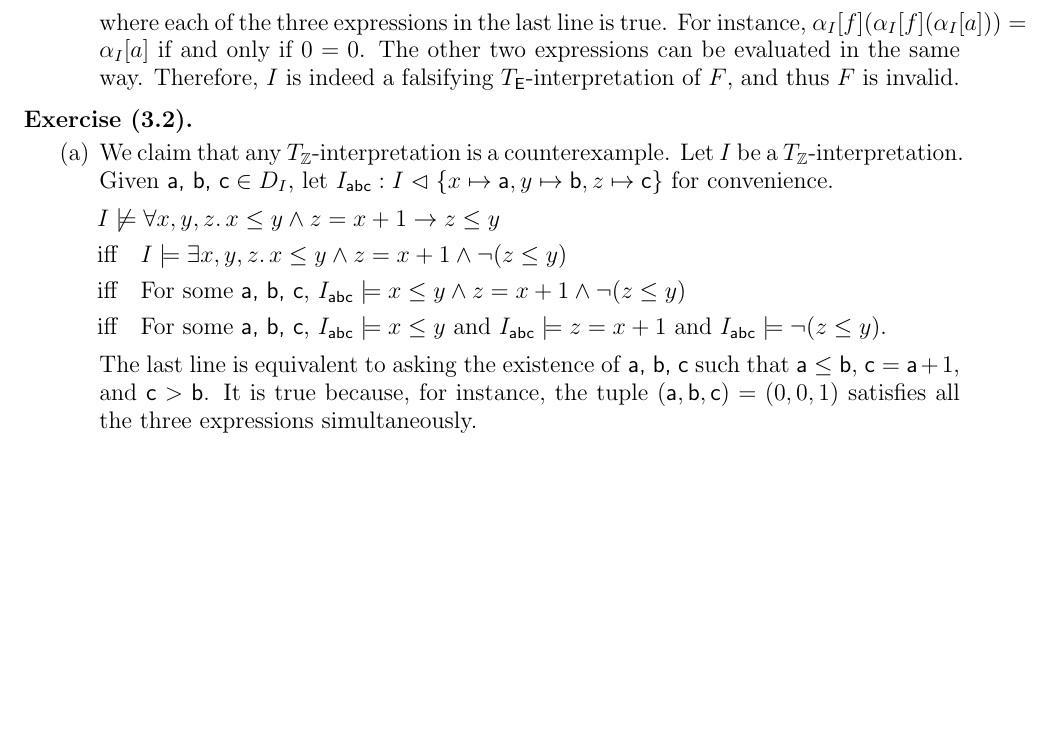
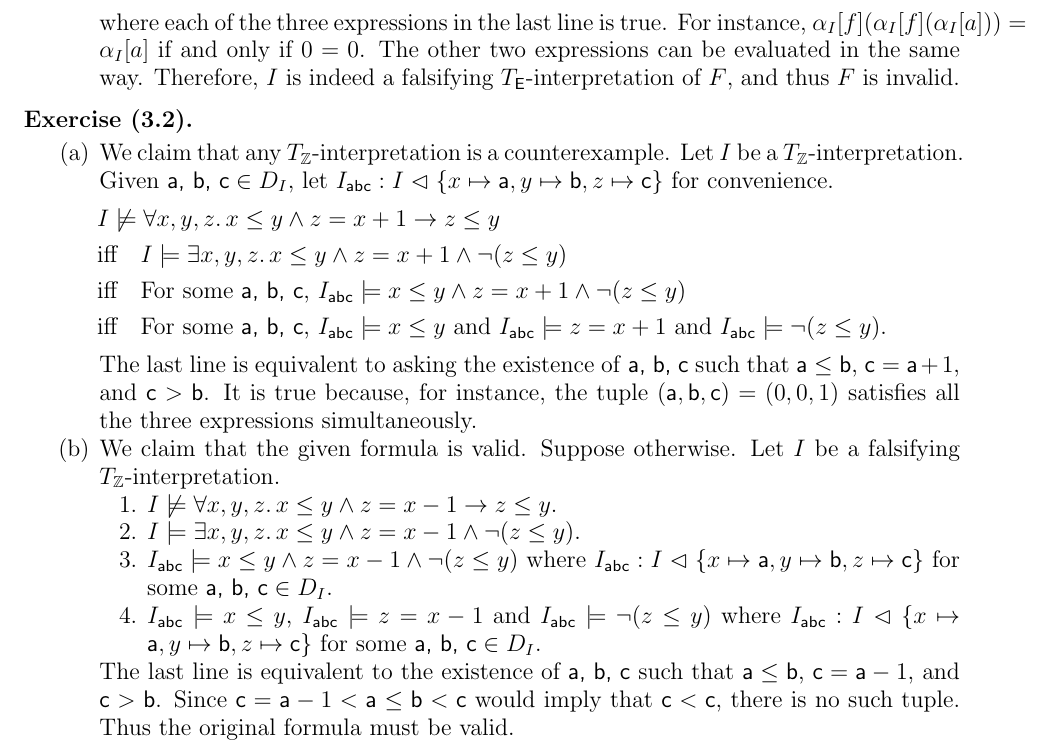
Before and after one commit to hidenori-shinohara/the-calculus-of-computation, a LaTeX paper (the-calculus-of-computation.tex, which reads chapter3.tex): part of page 11 of 11, cut so that both start at the same text, the shorter picture padded with empty space. Compiled offline with pdfLaTeX.

Commit message:
finish 3.2(b)

```diff
--- a/chapter3.tex
+++ b/chapter3.tex
@@ -171,5 +171,22 @@
             \end{align*}
             The last line is equivalent to asking the existence of \textsf{a, b, c} such that $\textsf{a} \leq \textsf{b}$, $\textsf{c} = \textsf{a} + 1$, and $\textsf{c} > \textsf{b}$.
             It is true because, for instance, the tuple $(\textsf{a}, \textsf{b}, \textsf{c}) = (0, 0, 1)$ satisfies all the three expressions simultaneously.
+        \item
+            We claim that the given formula is valid.
+            Suppose otherwise.
+            Let $I$ be a falsifying $T_{\mathbb{Z}}$-interpretation.
+            \begin{enumerate}[label=\arabic*.]
+                \item
+                    $I \not\models \forall x, y, z.\, x \leq y \land z = x - 1 \rightarrow z \leq y$.
+                \item
+                    $I \models \exists x, y, z.\, x \leq y \land z = x - 1 \land \neg(z \leq y)$.
+                \item
+                    $I_{\textsf{abc}} \models x \leq y \land z = x - 1 \land \neg(z \leq y)$ where $I_{\textsf{abc}}: I \vartriangleleft \{ x \mapsto \textsf{a}, y \mapsto \textsf{b}, z \mapsto \textsf{c} \}$ for some $\textsf{a, b, c} \in D_I$.
+                \item
+                    $I_{\textsf{abc}} \models x \leq y$, $I_{\textsf{abc}} \models z = x - 1$ and $I_{\textsf{abc}} \models \neg(z \leq y)$ where $I_{\textsf{abc}}: I \vartriangleleft \{ x \mapsto \textsf{a}, y \mapsto \textsf{b}, z \mapsto \textsf{c} \}$ for some $\textsf{a, b, c} \in D_I$.
+            \end{enumerate}
+            The last line is equivalent to the existence of $\textsf{a, b, c}$ such that $\textsf{a} \leq \textsf{b}$, $\textsf{c} = \textsf{a} - 1$, and $\textsf{c} > \textsf{b}$.
+            Since $\textsf{c} = \textsf{a} - 1 < \textsf{a} \leq \textsf{b} < \textsf{c}$ would imply that $\textsf{c} < \textsf{c}$, there is no such tuple.
+            Thus the original formula must be valid.
     \end{enumerate}
 \end{exer}
```
Also changed, not shown: the-calculus-of-computation.pdf.
